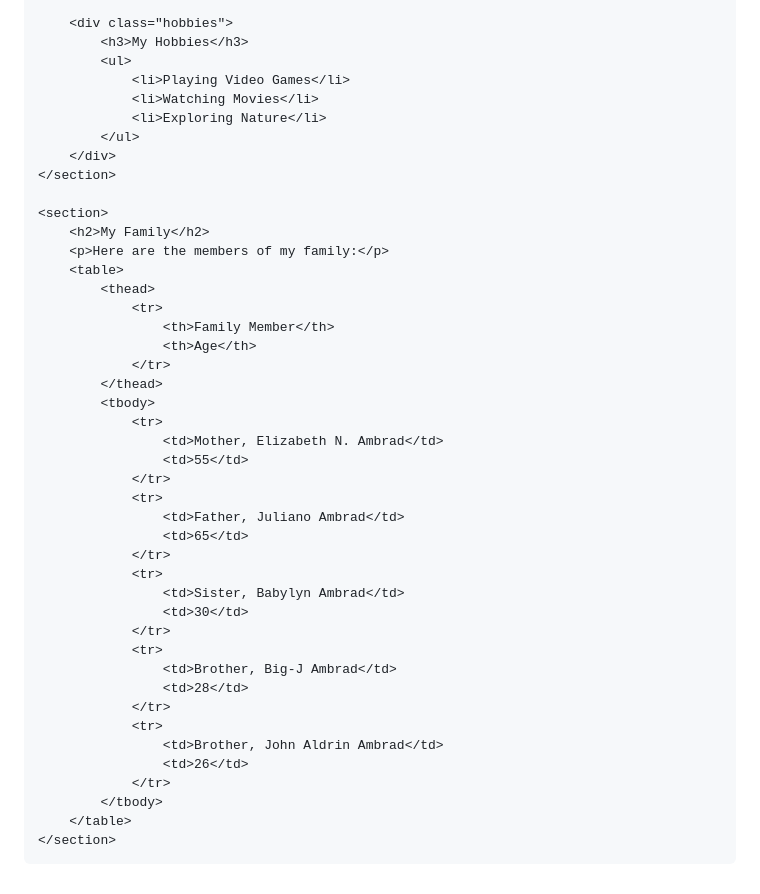
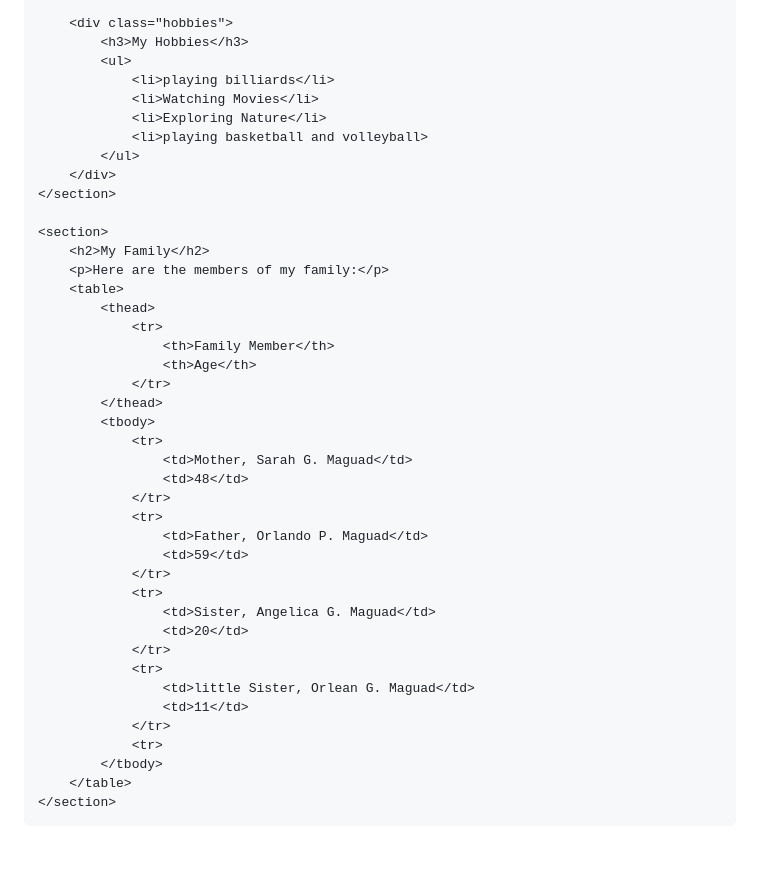
Before and after one commit to ernestomaguad/ernestomaguad.github.io, a Markdown page: README.md, the part around the change printed below. Rendered like a GitHub page; blank space fills up the shorter version.

```diff
--- a/README.md
+++ b/README.md
@@ -70,9 +70,10 @@
         <div class="hobbies">
             <h3>My Hobbies</h3>
             <ul>
-                <li>Playing Video Games</li>
+                <li>playing billiards</li>
                 <li>Watching Movies</li>
                 <li>Exploring Nature</li>
+                <li>playing basketball and volleyball>
             </ul>
         </div>
     </section>
@@ -89,25 +90,22 @@
             </thead>
             <tbody>
                 <tr>
-                    <td>Mother, Elizabeth N. Ambrad</td>
-                    <td>55</td>
+                    <td>Mother, Sarah G. Maguad</td>
+                    <td>48</td>
                 </tr>
                 <tr>
-                    <td>Father, Juliano Ambrad</td>
-                    <td>65</td>
+                    <td>Father, Orlando P. Maguad</td>
+                    <td>59</td>
                 </tr>
                 <tr>
-                    <td>Sister, Babylyn Ambrad</td>
-                    <td>30</td>
+                    <td>Sister, Angelica G. Maguad</td>
+                    <td>20</td>
                 </tr>
                 <tr>
-                    <td>Brother, Big-J Ambrad</td>
-                    <td>28</td>
+                    <td>little Sister, Orlean G. Maguad</td>
+                    <td>11</td>
                 </tr>
                 <tr>
-                    <td>Brother, John Aldrin Ambrad</td>
-                    <td>26</td>
-                </tr>
             </tbody>
         </table>
     </section>
```
Also changed, not shown: other parts of README.md (+2 -2 lines).
